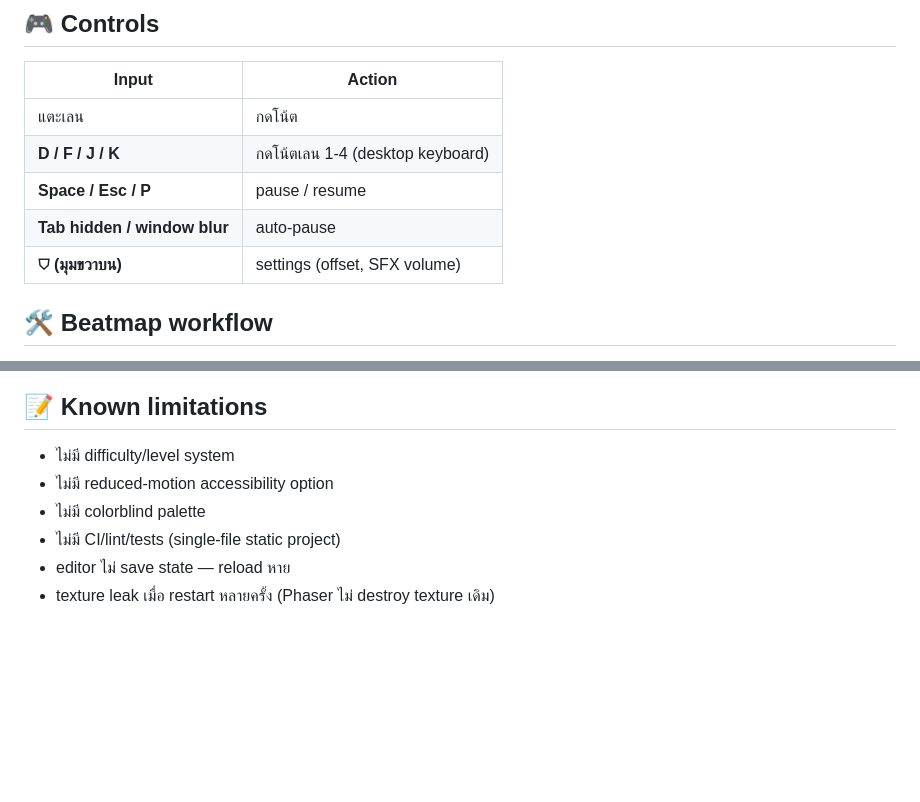
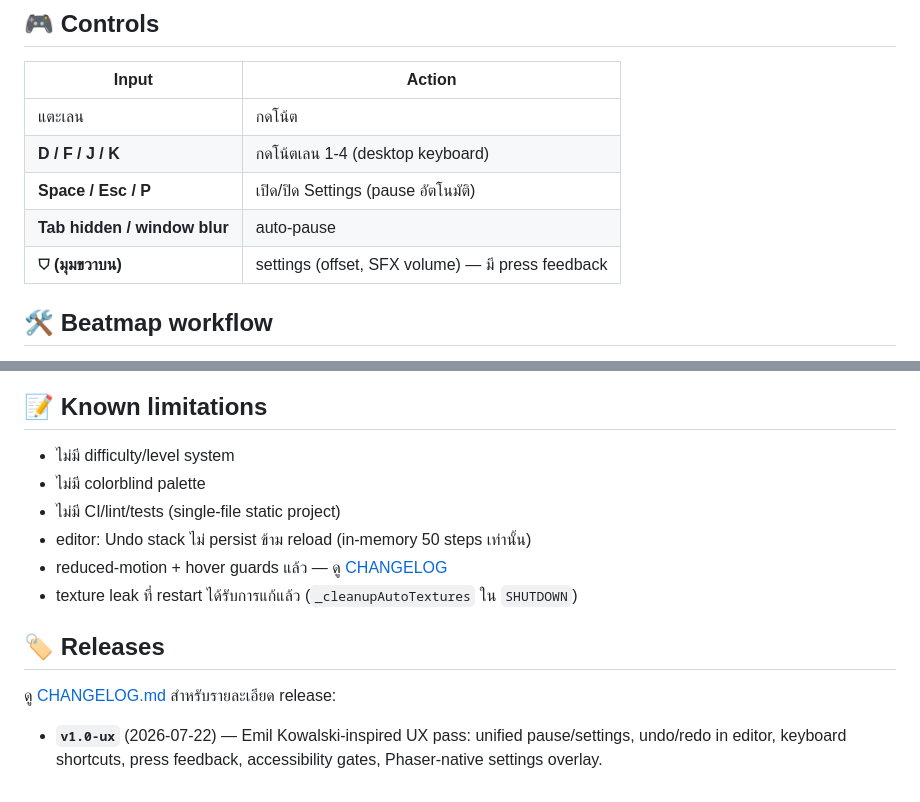
Before and after one commit to ekaphop-won/phaser-rhythm-mini-game, a Markdown page: README.md, 2 parts joined by grey strips. Drawn GitHub-style; blank space fills up the shorter version.

```diff
--- a/README.md
+++ b/README.md
@@ -22,9 +22,9 @@ python3 -m http.server 8080
 |---|---|
 | แตะเลน | กดโน้ต |
 | **D / F / J / K** | กดโน้ตเลน 1-4 (desktop keyboard) |
-| **Space / Esc / P** | pause / resume |
+| **Space / Esc / P** | เปิด/ปิด Settings (pause อัตโนมัติ) |
 | **Tab hidden / window blur** | auto-pause |
-| **⛉ (มุมขวาบน)** | settings (offset, SFX volume) |
+| **⛉ (มุมขวาบน)** | settings (offset, SFX volume) — มี press feedback |
 
 ## 🛠 Beatmap workflow
 
@@ -112,8 +112,13 @@ python3 -m http.server 8080
 ## 📝 Known limitations
 
 - ไม่มี difficulty/level system
-- ไม่มี reduced-motion accessibility option
 - ไม่มี colorblind palette
 - ไม่มี CI/lint/tests (single-file static project)
-- editor ไม่ save state — reload หาย
-- texture leak เมื่อ restart หลายครั้ง (Phaser ไม่ destroy texture เดิม)
+- editor: Undo stack ไม่ persist ข้าม reload (in-memory 50 steps เท่านั้น)
+- reduced-motion + hover guards แล้ว — ดู [CHANGELOG](CHANGELOG.md)
+- texture leak ที่ restart ได้รับการแก้แล้ว (`_cleanupAutoTextures` ใน `SHUTDOWN`)
+
+## 🏷 Releases
+
+ดู [CHANGELOG.md](CHANGELOG.md) สำหรับรายละเอียด release:
+- **`v1.0-ux`** (2026-07-22) — Emil Kowalski-inspired UX pass: unified pause/settings, undo/redo in editor, keyboard shortcuts, press feedback, accessibility gates, Phaser-native settings overlay.
```
Also changed, not shown: CHANGELOG.md (added, +103 -0 lines).
